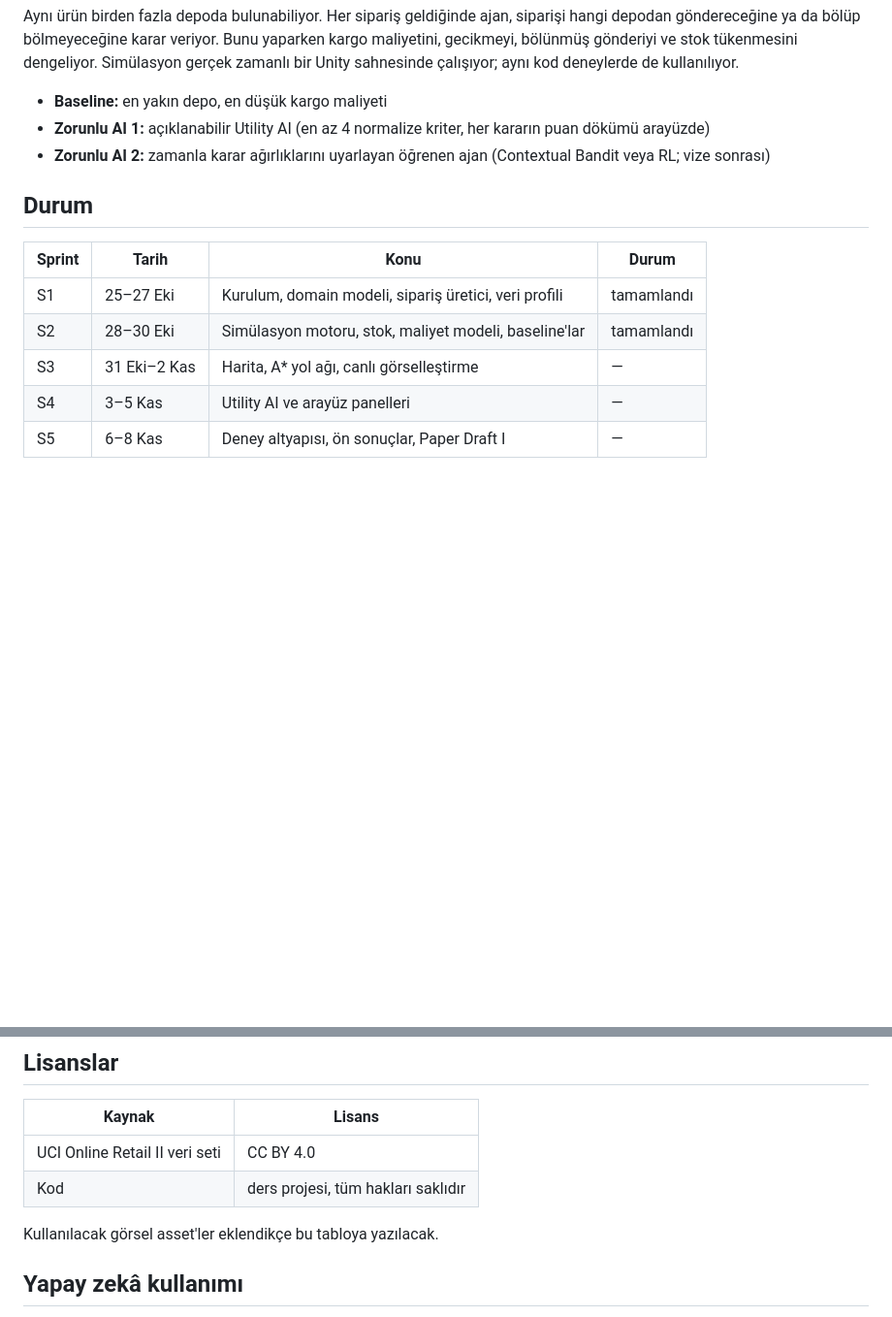
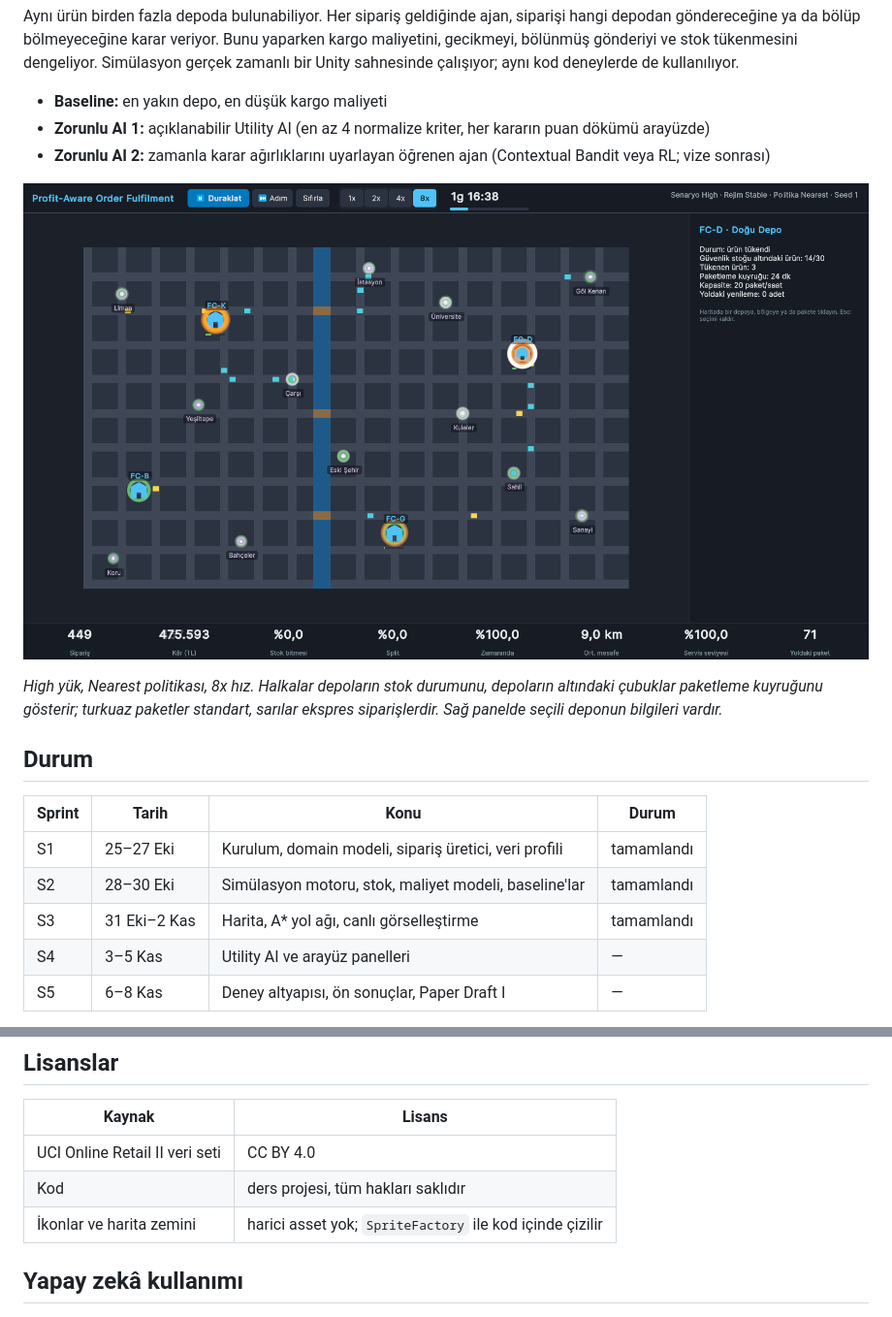
Before and after one commit to Veyselugurlu/Profit-Aware-Order-Fulfilment-Agent, a Markdown page: README.md, 2 parts joined by grey strips. Shown at 97% size. Drawn GitHub-style; pictures changed too: docs/images/s03_map_high.png (added); blank space fills up the shorter version.

```diff
--- a/README.md
+++ b/README.md
@@ -9,13 +9,17 @@ Aynı ürün birden fazla depoda bulunabiliyor. Her sipariş geldiğinde ajan, s
 - **Zorunlu AI 1:** açıklanabilir Utility AI (en az 4 normalize kriter, her kararın puan dökümü arayüzde)
 - **Zorunlu AI 2:** zamanla karar ağırlıklarını uyarlayan öğrenen ajan (Contextual Bandit veya RL; vize sonrası)
 
+![Simülasyon ekranı](docs/images/s03_map_high.png)
+
+*High yük, Nearest politikası, 8x hız. Halkalar depoların stok durumunu, depoların altındaki çubuklar paketleme kuyruğunu gösterir; turkuaz paketler standart, sarılar ekspres siparişlerdir. Sağ panelde seçili deponun bilgileri vardır.*
+
 ## Durum
 
 | Sprint | Tarih | Konu | Durum |
 |---|---|---|---|
 | S1 | 25–27 Eki | Kurulum, domain modeli, sipariş üretici, veri profili | tamamlandı |
 | S2 | 28–30 Eki | Simülasyon motoru, stok, maliyet modeli, baseline'lar | tamamlandı |
-| S3 | 31 Eki–2 Kas | Harita, A* yol ağı, canlı görselleştirme | — |
+| S3 | 31 Eki–2 Kas | Harita, A* yol ağı, canlı görselleştirme | tamamlandı |
 | S4 | 3–5 Kas | Utility AI ve arayüz panelleri | — |
 | S5 | 6–8 Kas | Deney altyapısı, ön sonuçlar, Paper Draft I | — |
 
@@ -102,8 +136,7 @@ S10'da tamamlanacak. Bu bölümde Utility AI'ın oyunlardaki rolü (NPC'lerin ih
 |---|---|
 | UCI Online Retail II veri seti | CC BY 4.0 |
 | Kod | ders projesi, tüm hakları saklıdır |
-
-Kullanılacak görsel asset'ler eklendikçe bu tabloya yazılacak.
+| İkonlar ve harita zemini | harici asset yok; `SpriteFactory` ile kod içinde çizilir |
 
 ## Yapay zekâ kullanımı
 
```
Also changed, not shown: other parts of README.md (+31 -1 lines).
